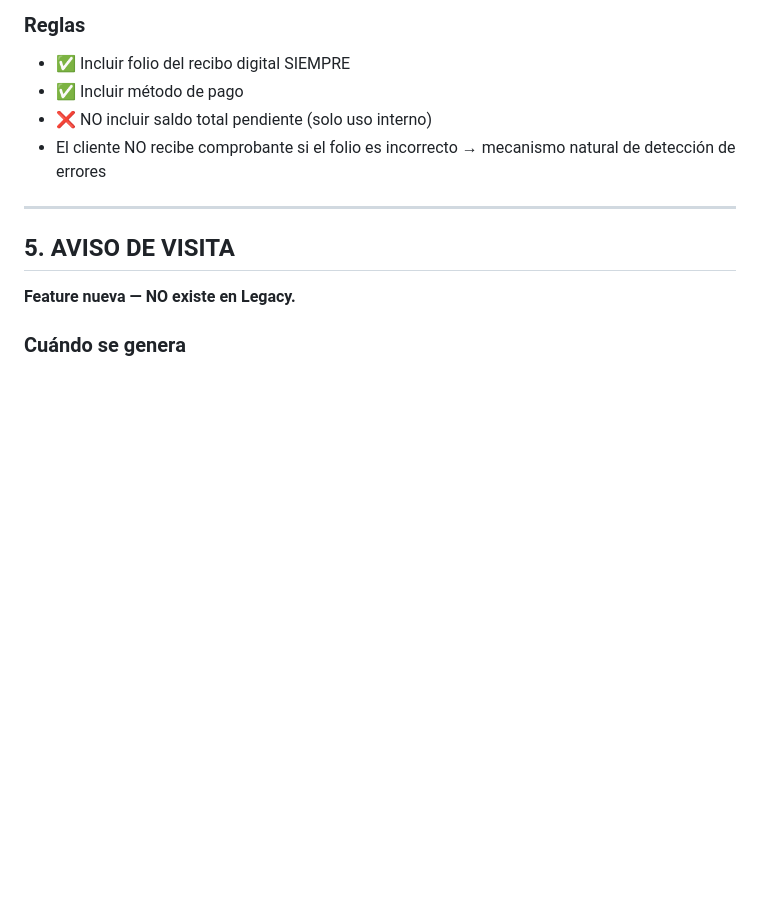
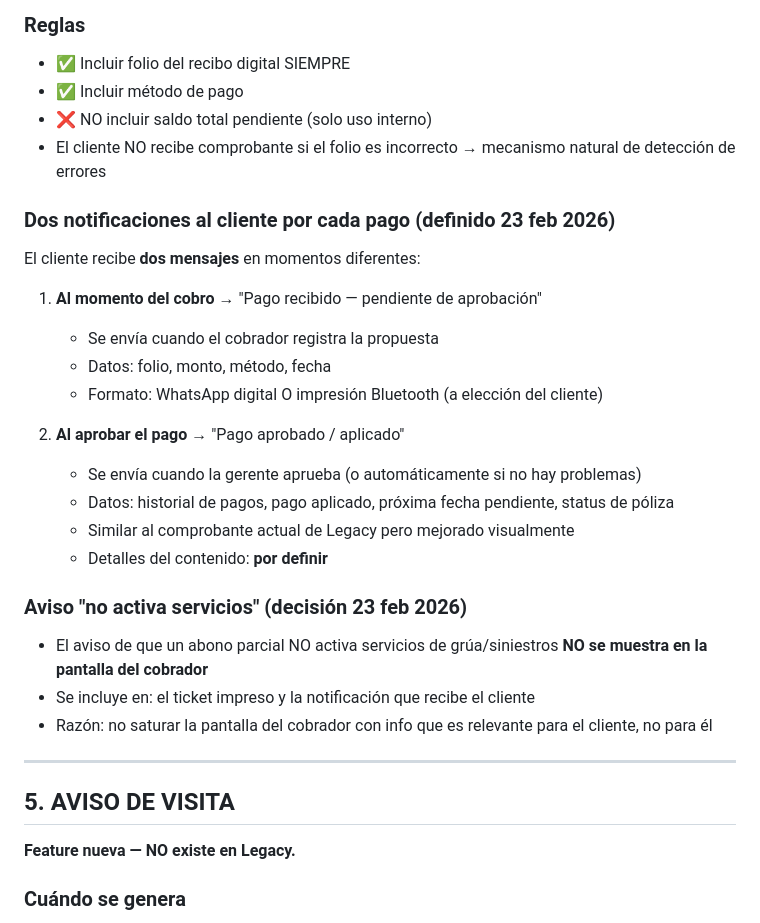
Before and after one commit to sunkwolf/sistema-proteg, a Markdown page: 08-REGLAS-NEGOCIO-COBRADORES.md, the part around the change. Rendered like a GitHub page; blank space fills up the shorter version.

Commit message:
docs: decisiones de diseño pantallas dobles + flujo notificaciones cliente
- Dashboard cobrador: V1 base + tarjeta efectivo de V2 + fix contraste
- Abono parcial: V1 sin aviso de grúa (se mueve a ticket/notificación)
- Dashboard gerente: V1 completa
- Confirmación efectivo: V1 + desglose diferencia de V2
- Confirmación post-envío: V1 + botón imprimir de V2
- Documentado flujo de 2 notificaciones al cliente por pago
- Aviso 'no activa servicios' removido de pantalla cobrador

```diff
--- a/08-REGLAS-NEGOCIO-COBRADORES.md
+++ b/08-REGLAS-NEGOCIO-COBRADORES.md
@@ -123,6 +123,25 @@ Estimado/a [NOMBRE CLIENTE]:
 - ✅ Incluir método de pago
 - ❌ NO incluir saldo total pendiente (solo uso interno)
 - El cliente NO recibe comprobante si el folio es incorrecto → mecanismo natural de detección de errores
+
+### Dos notificaciones al cliente por cada pago (definido 23 feb 2026)
+El cliente recibe **dos mensajes** en momentos diferentes:
+
+1. **Al momento del cobro** → "Pago recibido — pendiente de aprobación"
+   - Se envía cuando el cobrador registra la propuesta
+   - Datos: folio, monto, método, fecha
+   - Formato: WhatsApp digital O impresión Bluetooth (a elección del cliente)
+
+2. **Al aprobar el pago** → "Pago aprobado / aplicado"
+   - Se envía cuando la gerente aprueba (o automáticamente si no hay problemas)
+   - Datos: historial de pagos, pago aplicado, próxima fecha pendiente, status de póliza
+   - Similar al comprobante actual de Legacy pero mejorado visualmente
+   - Detalles del contenido: **por definir**
+
+### Aviso "no activa servicios" (decisión 23 feb 2026)
+- El aviso de que un abono parcial NO activa servicios de grúa/siniestros **NO se muestra en la pantalla del cobrador**
+- Se incluye en: el ticket impreso y la notificación que recibe el cliente
+- Razón: no saturar la pantalla del cobrador con info que es relevante para el cliente, no para él
 
 ---
 
```
